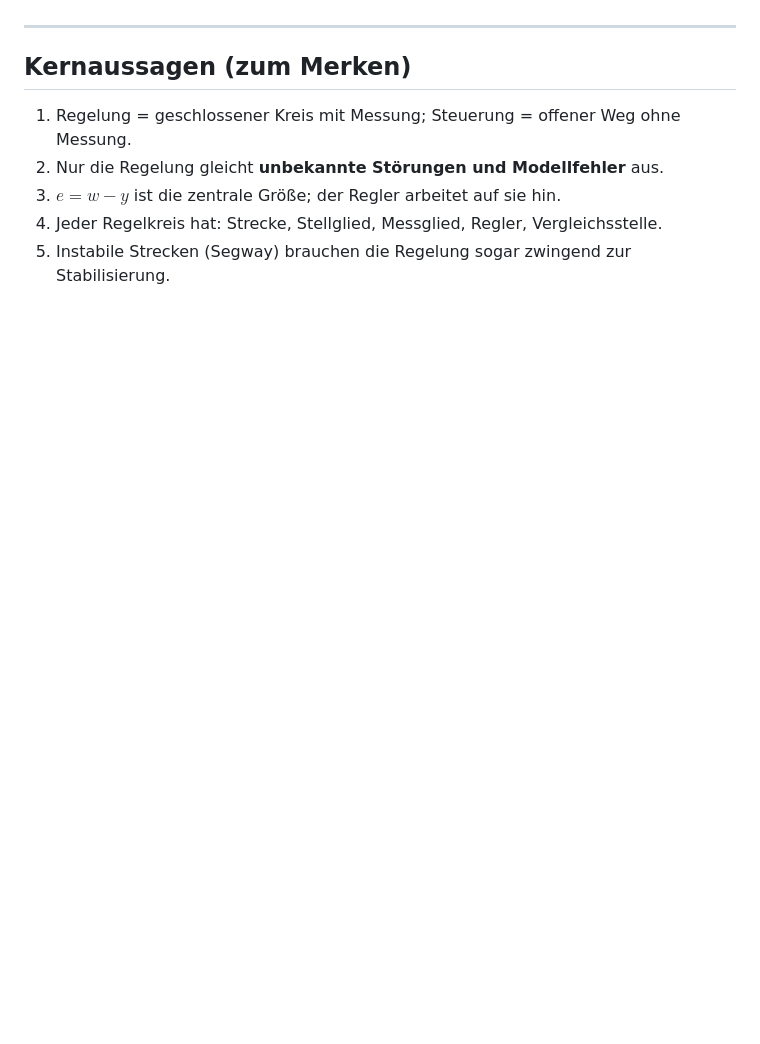
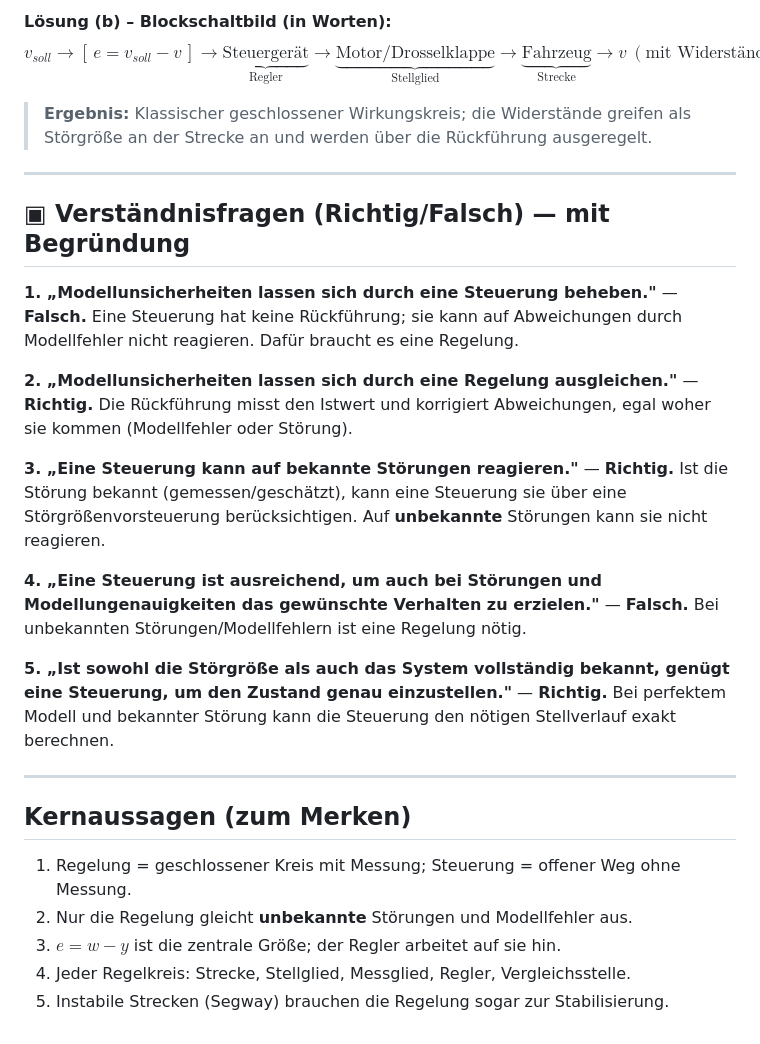
Before and after one commit to hartnastics/Regelungstechnik1-Agent, a Markdown page: knowledge/Lernzettel/Lernzettel_1_Einfuehrung.md, the part around one of its changes. Drawn GitHub-style; blank space fills up the shorter version.

```diff
--- a/knowledge/Lernzettel/Lernzettel_1_Einfuehrung.md
+++ b/knowledge/Lernzettel/Lernzettel_1_Einfuehrung.md
@@ -96,10 +90,27 @@ Alle besitzen denselben Aufbau: **Messen → Vergleichen → Stellen → Rückf
+**Lösung (b) – Blockschaltbild (in Worten):**
+$$v_{soll}\to[\,e=v_{soll}-v\,]\to\underbrace{\text{Steuergerät}}_{\text{Regler}}\to\underbrace{\text{Motor/Drosselklappe}}_{\text{Stellglied}}\to\underbrace{\text{Fahrzeug}}_{\text{Strecke}}\to v\ (\text{mit Widerständen als Störung})\to\text{Messung}\to\text{zurück}.$$
+> **Ergebnis:** Klassischer geschlossener Wirkungskreis; die Widerstände greifen als Störgröße an der Strecke an und werden über die Rückführung ausgeregelt.
+
+---
+
+## ▣ Verständnisfragen (Richtig/Falsch) — mit Begründung
+
+**1. „Modellunsicherheiten lassen sich durch eine Steuerung beheben."** — **Falsch.** Eine Steuerung hat keine Rückführung; sie kann auf Abweichungen durch Modellfehler nicht reagieren. Dafür braucht es eine Regelung.
+
+**2. „Modellunsicherheiten lassen sich durch eine Regelung ausgleichen."** — **Richtig.** Die Rückführung misst den Istwert und korrigiert Abweichungen, egal woher sie kommen (Modellfehler oder Störung).
+
+**3. „Eine Steuerung kann auf bekannte Störungen reagieren."** — **Richtig.** Ist die Störung bekannt (gemessen/geschätzt), kann eine Steuerung sie über eine Störgrößenvorsteuerung berücksichtigen. Auf **unbekannte** Störungen kann sie nicht reagieren.
+
+**4. „Eine Steuerung ist ausreichend, um auch bei Störungen und Modellungenauigkeiten das gewünschte Verhalten zu erzielen."** — **Falsch.** Bei unbekannten Störungen/Modellfehlern ist eine Regelung nötig.
+
+**5. „Ist sowohl die Störgröße als auch das System vollständig bekannt, genügt eine Steuerung, um den Zustand genau einzustellen."** — **Richtig.** Bei perfektem Modell und bekannter Störung kann die Steuerung den nötigen Stellverlauf exakt berechnen.
 
 ---
 
 ## Kernaussagen (zum Merken)
 
 1. Regelung = geschlossener Kreis mit Messung; Steuerung = offener Weg ohne Messung.
-2. Nur die Regelung gleicht **unbekannte Störungen und Modellfehler** aus.
-3. $e = w - y$ ist die zentrale Größe; der Regler arbeitet auf sie hin.
-4. Jeder Regelkreis hat: Strecke, Stellglied, Messglied, Regler, Vergleichsstelle.
-5. Instabile Strecken (Segway) brauchen die Regelung sogar zwingend zur Stabilisierung.
+2. Nur die Regelung gleicht **unbekannte** Störungen und Modellfehler aus.
+3. $e=w-y$ ist die zentrale Größe; der Regler arbeitet auf sie hin.
+4. Jeder Regelkreis: Strecke, Stellglied, Messglied, Regler, Vergleichsstelle.
+5. Instabile Strecken (Segway) brauchen die Regelung sogar zur Stabilisierung.
```
Also changed, not shown: other parts of knowledge/Lernzettel/Lernzettel_1_Einfuehrung.md (+63 -69 lines), knowledge/Lernzettel/Lernzettel_2_Regelung_und_Steuerung.md (+80 -57 lines).
